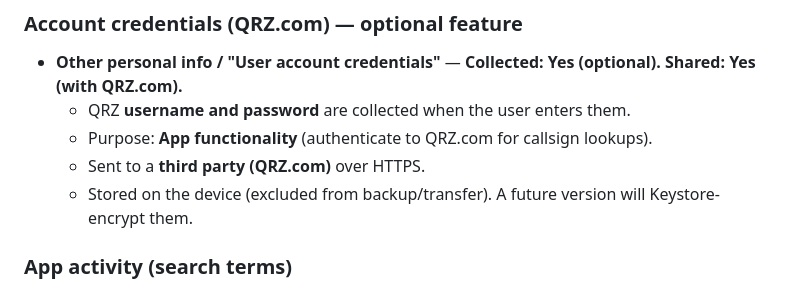
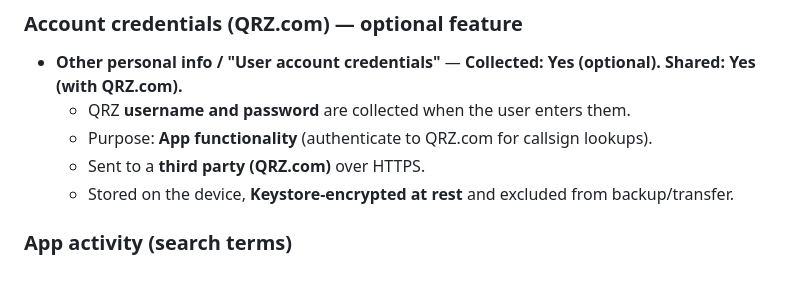
Before and after one commit to Atvriders/ham-radio-wspr-txrx, a Markdown page: docs/DATA_SAFETY.md, the part around one of its changes. GitHub-like rendering.

```diff
--- a/docs/DATA_SAFETY.md
+++ b/docs/DATA_SAFETY.md
@@ -39,8 +75,7 @@ Data safety. Answers must stay consistent with `docs/PRIVACY_POLICY.md`._
   - QRZ **username and password** are collected when the user enters them.
   - Purpose: **App functionality** (authenticate to QRZ.com for callsign lookups).
   - Sent to a **third party (QRZ.com)** over HTTPS.
-  - Stored on the device (excluded from backup/transfer). A future version will
-    Keystore-encrypt them.
+  - Stored on the device, **Keystore-encrypted at rest** and excluded from backup/transfer.
 
 ### App activity (search terms)
 - **App activity → Search history** — **Collected: Yes. Shared: Yes.**
```
Also changed, not shown: other parts of docs/DATA_SAFETY.md (+43 -7 lines).
